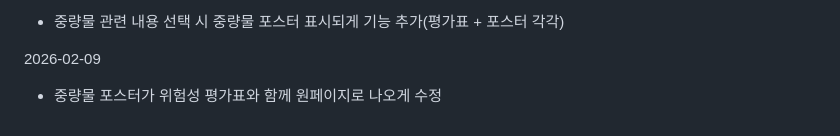
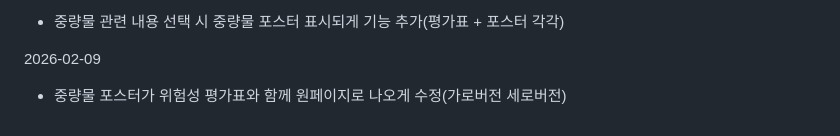
Before and after one commit to SKO-MSK-GangBuk/safety-checklist, a Markdown page: readme.md, the part around the change. Rendered like a GitHub page.

```diff
--- a/readme.md
+++ b/readme.md
@@ -60,4 +60,4 @@ https://sko-msk-gangbuk.github.io/safety-checklist/index.html
 
 
 2026-02-09
-- 중량물 포스터가 위험성 평가표와 함께 원페이지로 나오게 수정
+- 중량물 포스터가 위험성 평가표와 함께 원페이지로 나오게 수정(가로버전 세로버전)
```
